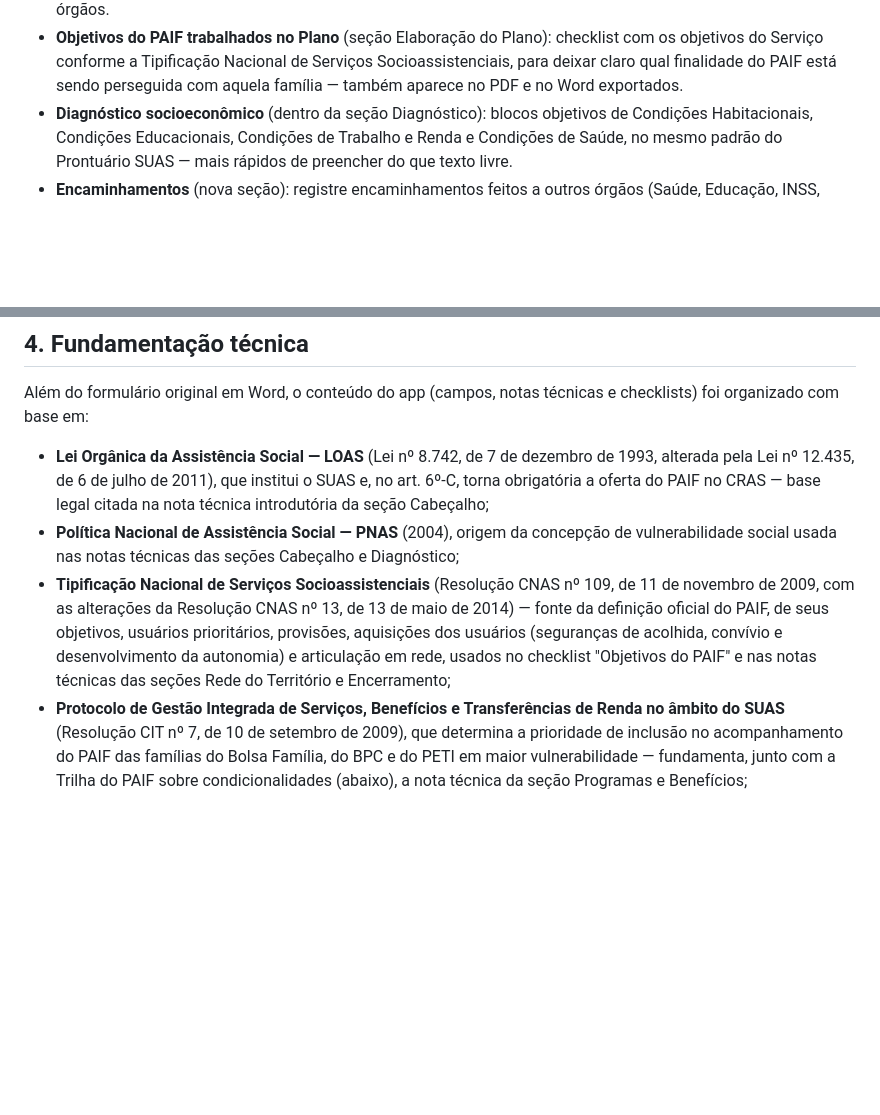
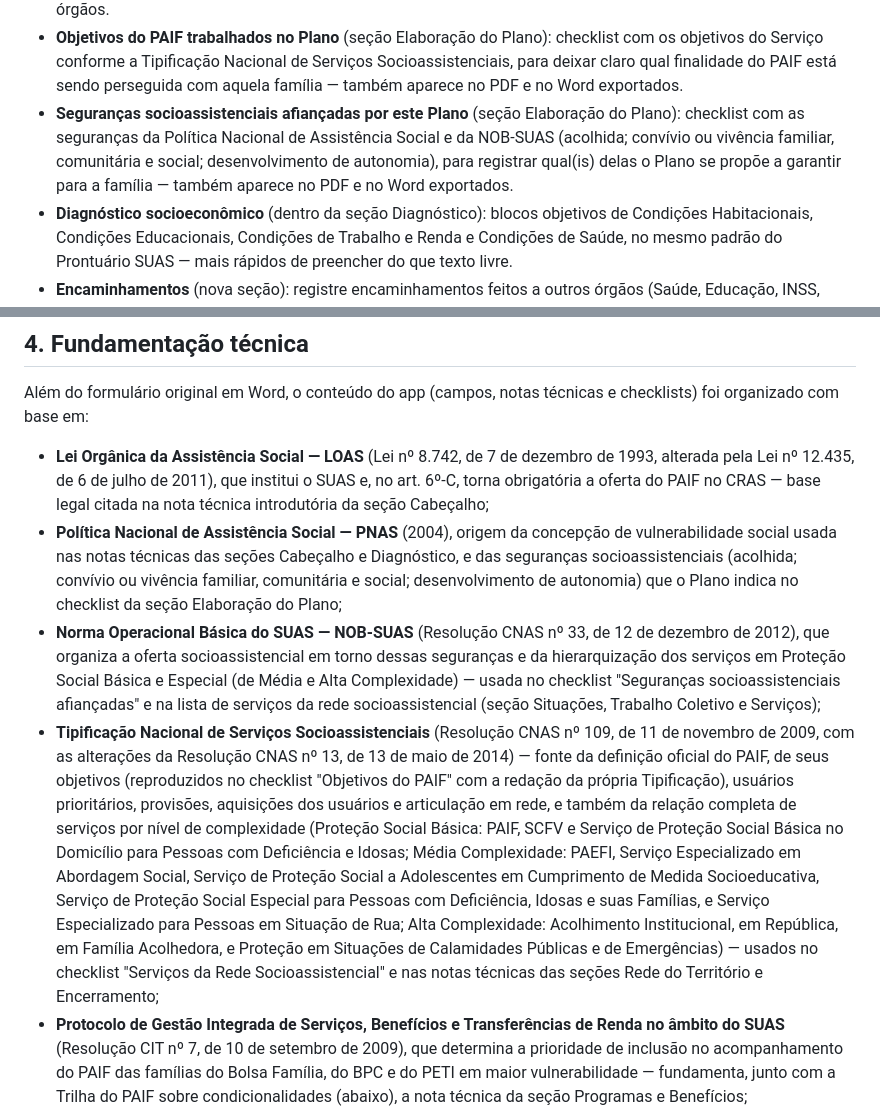
Before and after one commit to PaulusXavier/Projeto-Umbrela-PAIF, a Markdown page: README.md, 2 parts joined by grey strips. Rendered like a GitHub page; blank space fills up the shorter version.

```diff
--- a/README.md
+++ b/README.md
@@ -100,6 +100,11 @@ os registros só para si (não compartilha com os outros).
   os objetivos do Serviço conforme a Tipificação Nacional de Serviços Socioassistenciais,
   para deixar claro qual finalidade do PAIF está sendo perseguida com aquela família —
   também aparece no PDF e no Word exportados.
+- **Seguranças socioassistenciais afiançadas por este Plano** (seção Elaboração do Plano):
+  checklist com as seguranças da Política Nacional de Assistência Social e da NOB-SUAS
+  (acolhida; convívio ou vivência familiar, comunitária e social; desenvolvimento de
+  autonomia), para registrar qual(is) delas o Plano se propõe a garantir para a família —
+  também aparece no PDF e no Word exportados.
 - **Diagnóstico socioeconômico** (dentro da seção Diagnóstico): blocos objetivos de
   Condições Habitacionais, Condições Educacionais, Condições de Trabalho e Renda e
   Condições de Saúde, no mesmo padrão do Prontuário SUAS — mais rápidos de preencher do
@@ -146,13 +151,30 @@ e checklists) foi organizado com base em:
   torna obrigatória a oferta do PAIF no CRAS — base legal citada na nota técnica introdutória
   da seção Cabeçalho;
 - **Política Nacional de Assistência Social — PNAS** (2004), origem da concepção de
-  vulnerabilidade social usada nas notas técnicas das seções Cabeçalho e Diagnóstico;
+  vulnerabilidade social usada nas notas técnicas das seções Cabeçalho e Diagnóstico, e
+  das seguranças socioassistenciais (acolhida; convívio ou vivência familiar, comunitária
+  e social; desenvolvimento de autonomia) que o Plano indica no checklist da seção
+  Elaboração do Plano;
+- **Norma Operacional Básica do SUAS — NOB-SUAS** (Resolução CNAS nº 33, de 12 de dezembro
+  de 2012), que organiza a oferta socioassistencial em torno dessas seguranças e da
+  hierarquização dos serviços em Proteção Social Básica e Especial (de Média e Alta
+  Complexidade) — usada no checklist "Seguranças socioassistenciais afiançadas" e na
+  lista de serviços da rede socioassistencial (seção Situações, Trabalho Coletivo e
+  Serviços);
 - **Tipificação Nacional de Serviços Socioassistenciais** (Resolução CNAS nº 109, de 11 de
   novembro de 2009, com as alterações da Resolução CNAS nº 13, de 13 de maio de 2014) —
-  fonte da definição oficial do PAIF, de seus objetivos, usuários prioritários, provisões,
-  aquisições dos usuários (seguranças de acolhida, convívio e desenvolvimento da autonomia)
-  e articulação em rede, usados no checklist "Objetivos do PAIF" e nas notas técnicas das
-  seções Rede do Território e Encerramento;
+  fonte da definição oficial do PAIF, de seus objetivos (reproduzidos no checklist
+  "Objetivos do PAIF" com a redação da própria Tipificação), usuários prioritários,
+  provisões, aquisições dos usuários e articulação em rede, e também da relação completa
+  de serviços por nível de complexidade (Proteção Social Básica: PAIF, SCFV e Serviço de
+  Proteção Social Básica no Domicílio para Pessoas com Deficiência e Idosas; Média
+  Complexidade: PAEFI, Serviço Especializado em Abordagem Social, Serviço de Proteção
+  Social a Adolescentes em Cumprimento de Medida Socioeducativa, Serviço de Proteção
+  Social Especial para Pessoas com Deficiência, Idosas e suas Famílias, e Serviço
+  Especializado para Pessoas em Situação de Rua; Alta Complexidade: Acolhimento
+  Institucional, em República, em Família Acolhedora, e Proteção em Situações de
+  Calamidades Públicas e de Emergências) — usados no checklist "Serviços da Rede
+  Socioassistencial" e nas notas técnicas das seções Rede do Território e Encerramento;
 - **Protocolo de Gestão Integrada de Serviços, Benefícios e Transferências de Renda no
   âmbito do SUAS** (Resolução CIT nº 7, de 10 de setembro de 2009), que determina a
   prioridade de inclusão no acompanhamento do PAIF das famílias do Bolsa Família, do BPC
```
